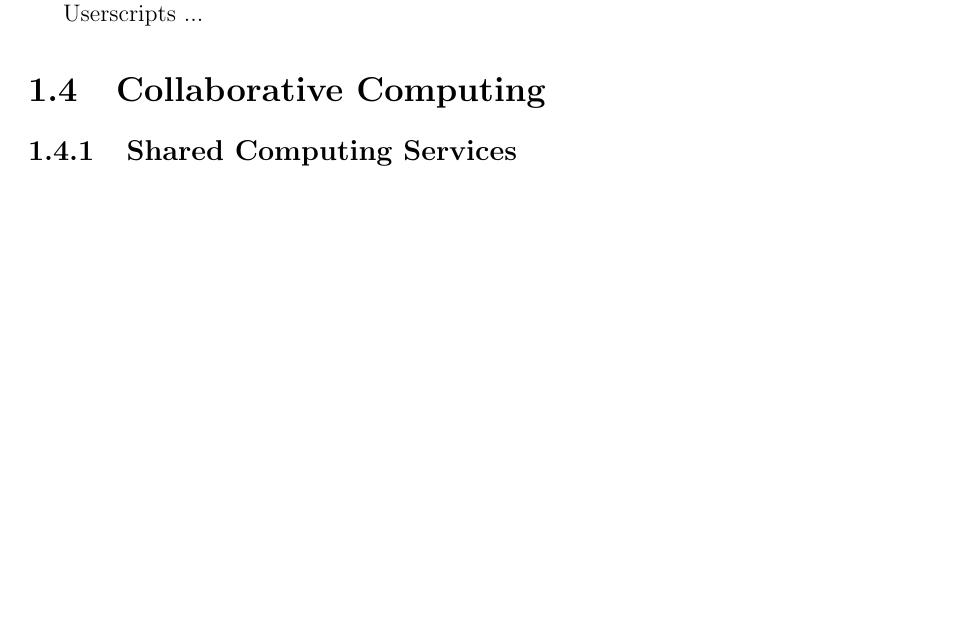
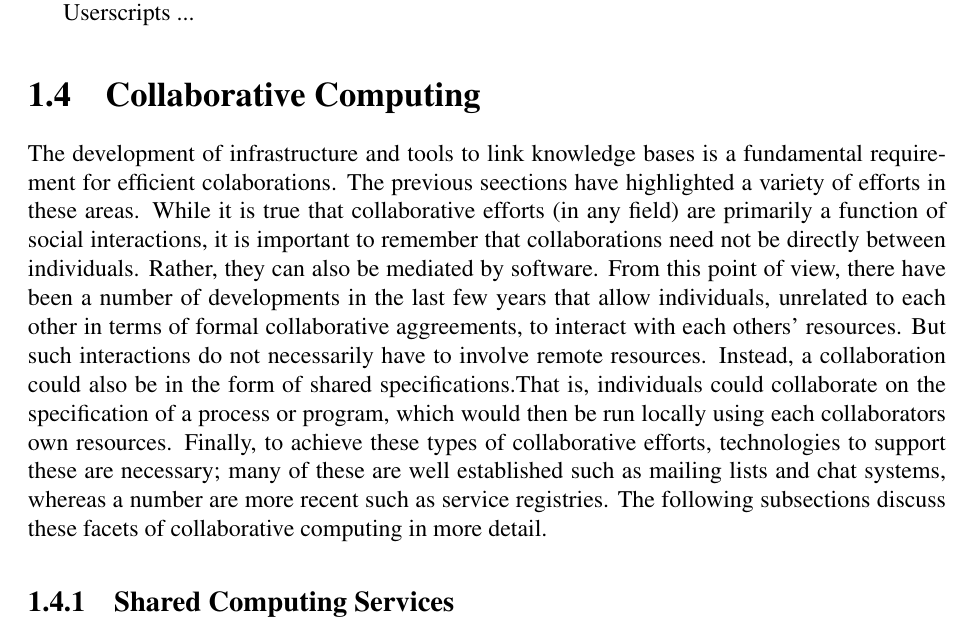
Before and after one commit to egonw/collaborative.cheminformatics, a LaTeX book (chapter.tex): part of page 2 of 4 before the commit and part of page 2 of 6 after it, cut so that both start at the same text, the shorter picture padded with empty space. Compiled offline with pdfLaTeX.

Commit message:
Added intro for collaborative computing section

```diff
--- a/chapter.tex
+++ b/chapter.tex
@@ -3,6 +3,7 @@
 \usepackage{a4wide}
 \usepackage{amsmath}
 \usepackage{hyperref}
+\usepackage{times}
 
 \begin{document}
 
@@ -53,6 +54,27 @@ Userscripts ...
 
 \section{Collaborative Computing}
 
+The development of infrastructure and tools to link knowledge bases is
+a fundamental requirement for efficient colaborations. The previous
+seections have highlighted a variety of efforts in these areas. While
+it is true that collaborative efforts (in any field) are primarily a
+function of social interactions, it is important to remember that
+collaborations need not be directly between individuals. Rather, they
+can also be mediated by software. From this point of view, there have
+been a number of developments in the last few years that allow
+individuals, unrelated to each other in terms of formal collaborative
+aggreements, to interact with each others' resources. But such
+interactions do not necessarily have to involve remote
+resources. Instead, a collaboration could also be in the form of
+shared specifications.That is, individuals could collaborate on the
+specification of a process or program, which would then be run locally
+using each collaborators own resources. Finally, to achieve these
+types of collaborative efforts, technologies to support these are
+necessary; many of these are well established such as mailing lists
+and chat systems, whereas a number are more recent such as service
+registries. The following subsections discuss these facets of
+collaborative computing in more detail.
+
 \subsection{Shared Computing Services}
 
 Sharing computing with web services ... SOAP, REST, XMPP~\cite{Wagener2009}.
```
